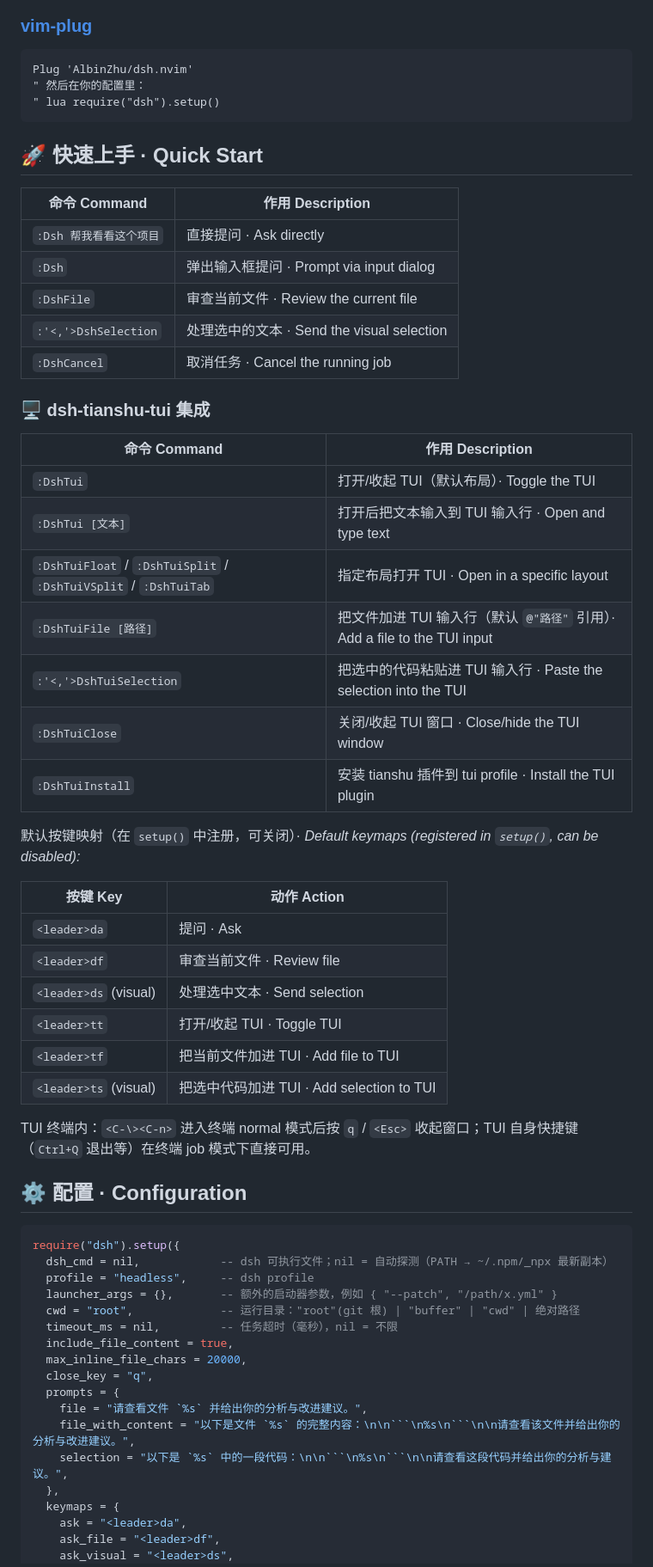
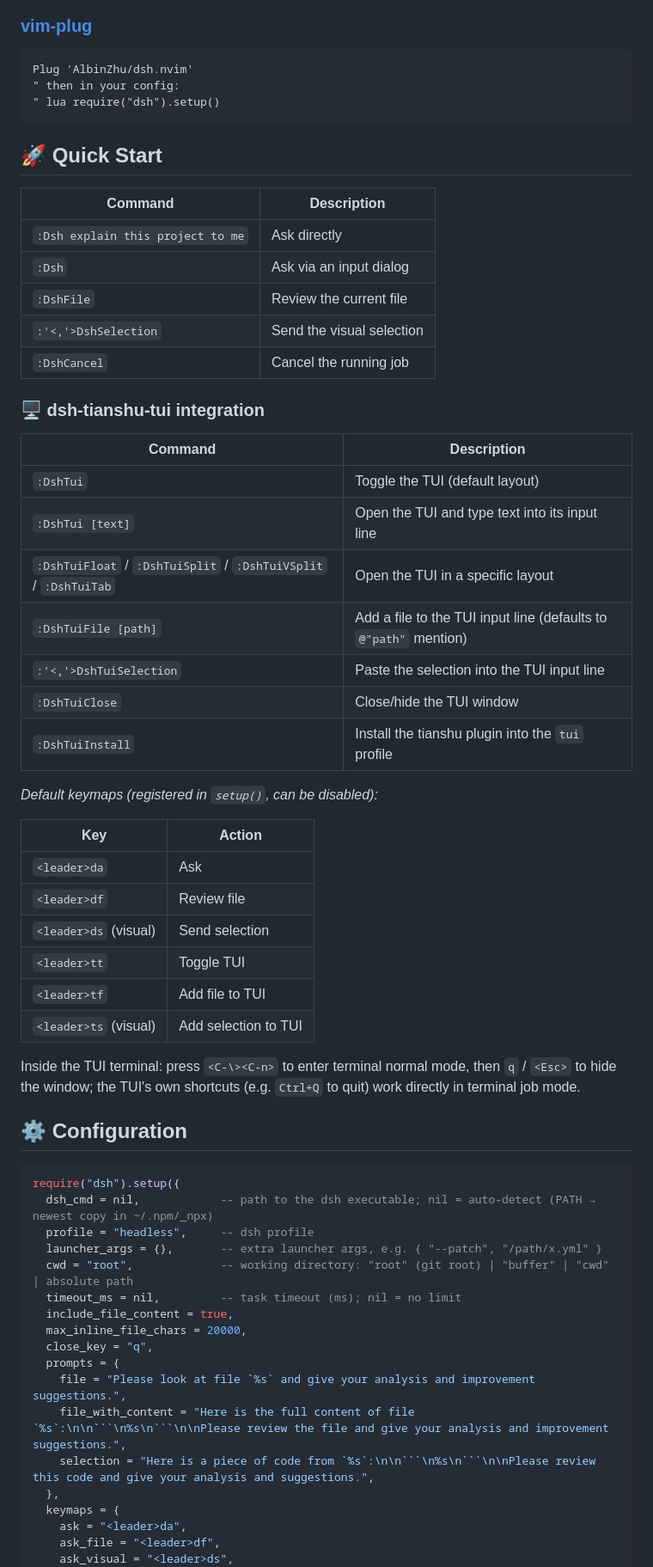
Before and after one commit to AlbinZhu/dsh.nvim, a Markdown page: README.md, the part around one of its changes. Shown at 86% size. Rendered like a GitHub page.

````diff
--- a/README.md
+++ b/README.md
@@ -80,61 +89,61 @@ use({
 
 ```vim
 Plug 'AlbinZhu/dsh.nvim'
-" 然后在你的配置里：
+" then in your config:
 " lua require("dsh").setup()
 ```
 
-## 🚀 快速上手 · Quick Start
+## 🚀 Quick Start
 
-| 命令 Command | 作用 Description |
+| Command | Description |
 |---|---|
-| `:Dsh 帮我看看这个项目` | 直接提问 · Ask directly |
-| `:Dsh` | 弹出输入框提问 · Prompt via input dialog |
-| `:DshFile` | 审查当前文件 · Review the current file |
-| `:'<,'>DshSelection` | 处理选中的文本 · Send the visual selection |
-| `:DshCancel` | 取消任务 · Cancel the running job |
+| `:Dsh explain this project to me` | Ask directly |
+| `:Dsh` | Ask via an input dialog |
+| `:DshFile` | Review the current file |
+| `:'<,'>DshSelection` | Send the visual selection |
+| `:DshCancel` | Cancel the running job |
 
-### 🖥️ dsh-tianshu-tui 集成
+### 🖥️ dsh-tianshu-tui integration
 
-| 命令 Command | 作用 Description |
+| Command | Description |
 |---|---|
-| `:DshTui` | 打开/收起 TUI（默认布局）· Toggle the TUI |
-| `:DshTui [文本]` | 打开后把文本输入到 TUI 输入行 · Open and type text |
-| `:DshTuiFloat` / `:DshTuiSplit` / `:DshTuiVSplit` / `:DshTuiTab` | 指定布局打开 TUI · Open in a specific layout |
-| `:DshTuiFile [路径]` | 把文件加进 TUI 输入行（默认 `@"路径"` 引用）· Add a file to the TUI input |
-| `:'<,'>DshTuiSelection` | 把选中的代码粘贴进 TUI 输入行 · Paste the selection into the TUI |
-| `:DshTuiClose` | 关闭/收起 TUI 窗口 · Close/hide the TUI window |
-| `:DshTuiInstall` | 安装 tianshu 插件到 tui profile · Install the TUI plugin |
+| `:DshTui` | Toggle the TUI (default layout) |
+| `:DshTui [text]` | Open the TUI and type text into its input line |
+| `:DshTuiFloat` / `:DshTuiSplit` / `:DshTuiVSplit` / `:DshTuiTab` | Open the TUI in a specific layout |
+| `:DshTuiFile [path]` | Add a file to the TUI input line (defaults to `@"path"` mention) |
+| `:'<,'>DshTuiSelection` | Paste the selection into the TUI input line |
+| `:DshTuiClose` | Close/hide the TUI window |
+| `:DshTuiInstall` | Install the tianshu plugin into the `tui` profile |
 
-默认按键映射（在 `setup()` 中注册，可关闭）· _Default keymaps (registered in `setup()`, can be disabled):_
+_Default keymaps (registered in `setup()`, can be disabled):_
 
-| 按键 Key | 动作 Action |
+| Key | Action |
 |---|---|
-| `<leader>da` | 提问 · Ask |
-| `<leader>df` | 审查当前文件 · Review file |
-| `<leader>ds` (visual) | 处理选中文本 · Send selection |
-| `<leader>tt` | 打开/收起 TUI · Toggle TUI |
-| `<leader>tf` | 把当前文件加进 TUI · Add file to TUI |
-| `<leader>ts` (visual) | 把选中代码加进 TUI · Add selection to TUI |
+| `<leader>da` | Ask |
+| `<leader>df` | Review file |
+| `<leader>ds` (visual) | Send selection |
+| `<leader>tt` | Toggle TUI |
+| `<leader>tf` | Add file to TUI |
+| `<leader>ts` (visual) | Add selection to TUI |
 
-TUI 终端内：`<C-\><C-n>` 进入终端 normal 模式后按 `q` / `<Esc>` 收起窗口；TUI 自身快捷键（`Ctrl+Q` 退出等）在终端 job 模式下直接可用。
+Inside the TUI terminal: press `<C-\><C-n>` to enter terminal normal mode, then `q` / `<Esc>` to hide the window; the TUI's own shortcuts (e.g. `Ctrl+Q` to quit) work directly in terminal job mode.
 
-## ⚙️ 配置 · Configuration
+## ⚙️ Configuration
 
 ```lua
 require("dsh").setup({
-  dsh_cmd = nil,            -- dsh 可执行文件；nil = 自动探测（PATH → ~/.npm/_npx 最新副本）
+  dsh_cmd = nil,            -- path to the dsh executable; nil = auto-detect (PATH → newest copy in ~/.npm/_npx)
   profile = "headless",     -- dsh profile
-  launcher_args = {},       -- 额外的启动器参数，例如 { "--patch", "/path/x.yml" }
-  cwd = "root",             -- 运行目录："root"(git 根) | "buffer" | "cwd" | 绝对路径
-  timeout_ms = nil,         -- 任务超时（毫秒），nil = 不限
+  launcher_args = {},       -- extra launcher args, e.g. { "--patch", "/path/x.yml" }
+  cwd = "root",             -- working directory: "root" (git root) | "buffer" | "cwd" | absolute path
+  timeout_ms = nil,         -- task timeout (ms); nil = no limit
   include_file_content = true,
   max_inline_file_chars = 20000,
   close_key = "q",
   prompts = {
-    file = "请查看文件 `%s` 并给出你的分析与改进建议。",
-    file_with_content = "以下是文件 `%s` 的完整内容：\n\n```\n%s\n```\n\n请查看该文件并给出你的分析与改进建议。",
-    selection = "以下是 `%s` 中的一段代码：\n\n```\n%s\n```\n\n请查看这段代码并给出你的分析与建议。",
+    file = "Please look at file `%s` and give your analysis and improvement suggestions.",
+    file_with_content = "Here is the full content of file `%s`:\n\n```\n%s\n```\n\nPlease review the file and give your analysis and improvement suggestions.",
+    selection = "Here is a piece of code from `%s`:\n\n```\n%s\n```\n\nPlease review this code and give your analysis and suggestions.",
   },
   keymaps = {
     ask = "<leader>da",
````
Also changed, not shown: other parts of README.md (+81 -72 lines), README.zh-CN.md (added, +275 -0 lines), doc/screenshot.jpg (added).
